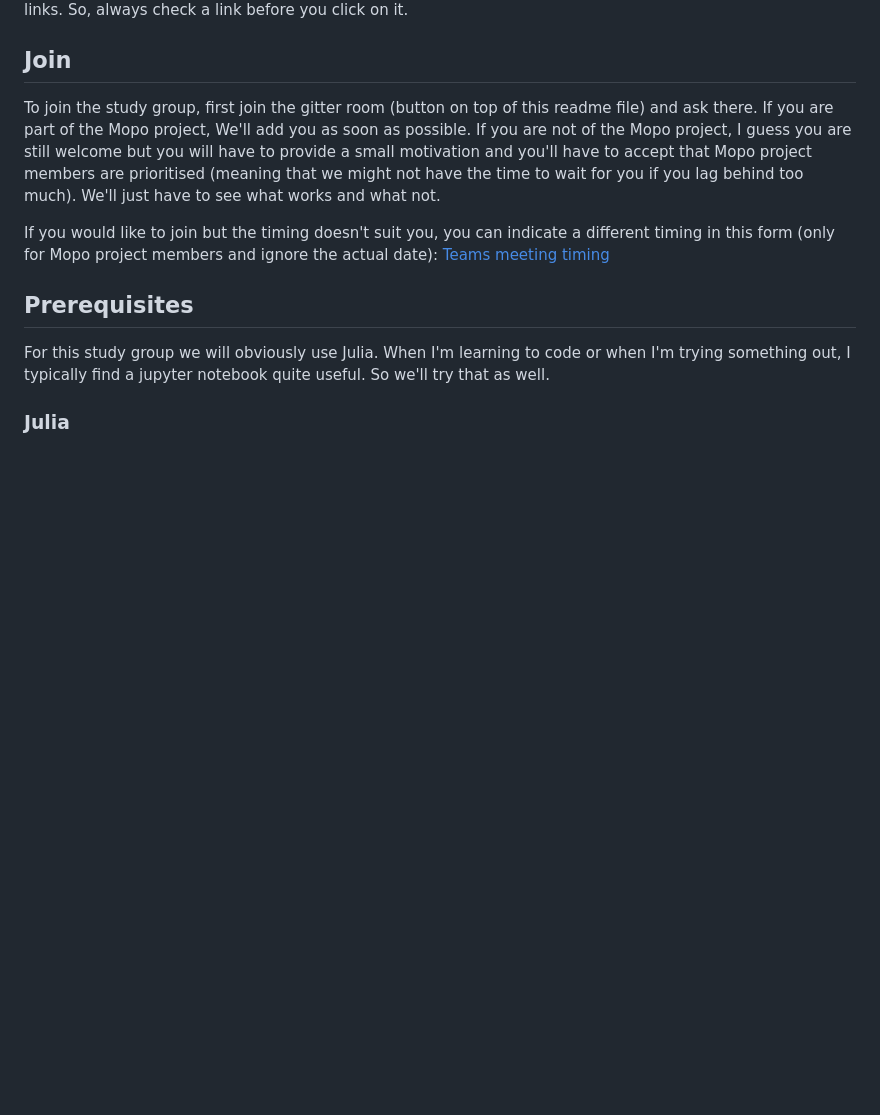
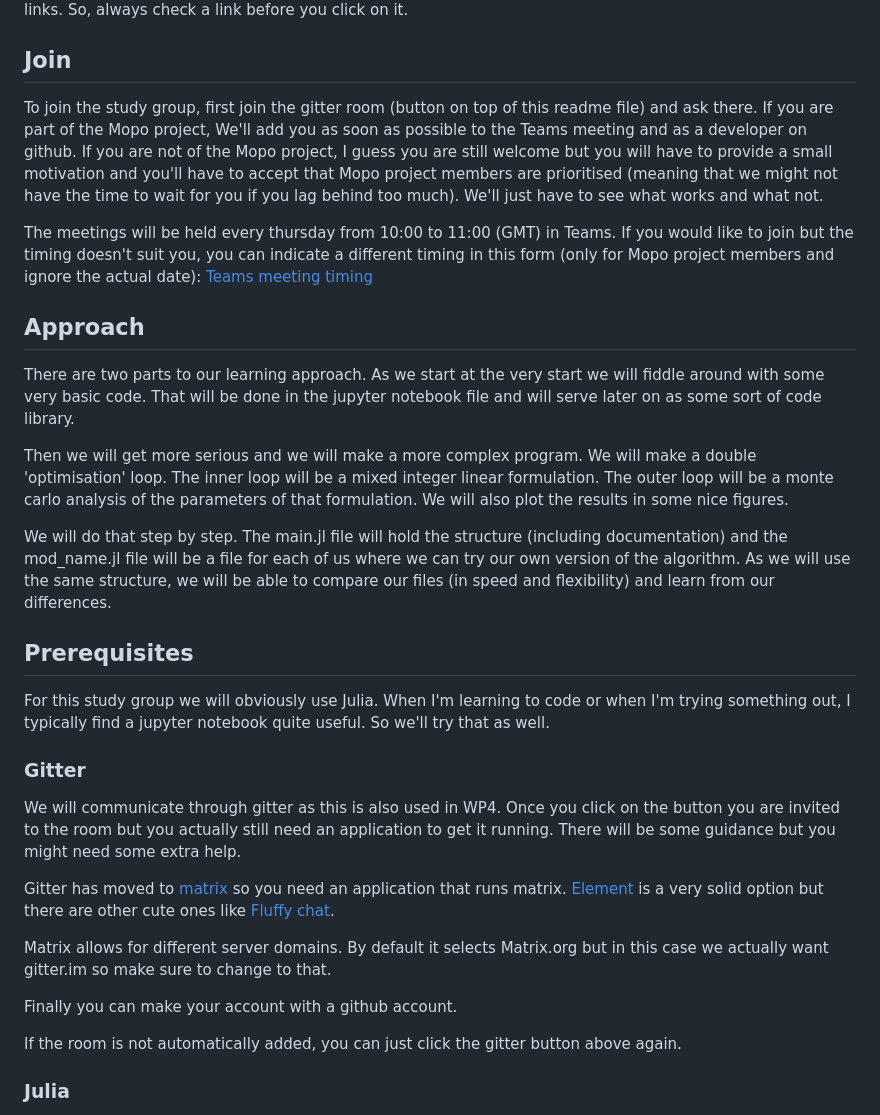
Before and after one commit to tarskul/JuliaStudyGroup, a Markdown page: README.md, the part around the change printed below. Drawn GitHub-style; blank space fills up the shorter version.

Commit message:
approach, planning and gitter

```diff
--- a/README.md
+++ b/README.md
@@ -15,12 +15,30 @@ Some of the topics that will be addressed:
 warning: the links in this readme file are here to help you. However, there is always a risk with clicking on links. So, always check a link before you click on it.
 
 ## Join
-To join the study group, first join the gitter room (button on top of this readme file) and ask there. If you are part of the Mopo project, We'll add you as soon as possible. If you are not of the Mopo project, I guess you are still welcome but you will have to provide a small motivation and you'll have to accept that Mopo project members are prioritised (meaning that we might not have the time to wait for you if you lag behind too much). We'll just have to see what works and what not.
+To join the study group, first join the gitter room (button on top of this readme file) and ask there. If you are part of the Mopo project, We'll add you as soon as possible to the Teams meeting and as a developer on github. If you are not of the Mopo project, I guess you are still welcome but you will have to provide a small motivation and you'll have to accept that Mopo project members are prioritised (meaning that we might not have the time to wait for you if you lag behind too much). We'll just have to see what works and what not.
 
-If you would like to join but the timing doesn't suit you, you can indicate a different timing in this form (only for Mopo project members and ignore the actual date): [Teams meeting timing](https://framadate.org/WtmVUI4eQV7zEXCJ)
+The meetings will be held every thursday from 10:00 to 11:00 (GMT) in Teams. If you would like to join but the timing doesn't suit you, you can indicate a different timing in this form (only for Mopo project members and ignore the actual date): [Teams meeting timing](https://framadate.org/WtmVUI4eQV7zEXCJ)
+
+## Approach
+There are two parts to our learning approach. As we start at the very start we will fiddle around with some very basic code. That will be done in the jupyter notebook file and will serve later on as some sort of code library.
+
+Then we will get more serious and we will make a more complex program. We will make a double 'optimisation' loop. The inner loop will be a mixed integer linear formulation. The outer loop will be a monte carlo analysis of the parameters of that formulation. We will also plot the results in some nice figures.
+
+We will do that step by step. The main.jl file will hold the structure (including documentation) and the mod_name.jl file will be a file for each of us where we can try our own version of the algorithm. As we will use the same structure, we will be able to compare our files (in speed and flexibility) and learn from our differences.
 
 ## Prerequisites
 For this study group we will obviously use Julia. When I'm learning to code or when I'm trying something out, I typically find a jupyter notebook quite useful. So we'll try that as well.
+
+### Gitter
+We will communicate through gitter as this is also used in WP4. Once you click on the button you are invited to the room but you actually still need an application to get it running. There will be some guidance but you might need some extra help.
+
+Gitter has moved to [matrix](https://matrix.org/) so you need an application that runs matrix. [Element](https://element.io/) is a very solid option but there are other cute ones like [Fluffy chat](https://fluffychat.im/).
+
+Matrix allows for different server domains. By default it selects Matrix.org but in this case we actually want gitter.im so make sure to change to that.
+
+Finally you can make your account with a github account.
+
+If the room is not automatically added, you can just click the gitter button above again.
 
 ### Julia
 
```
Also changed, not shown: other parts of README.md (+12 -4 lines).
